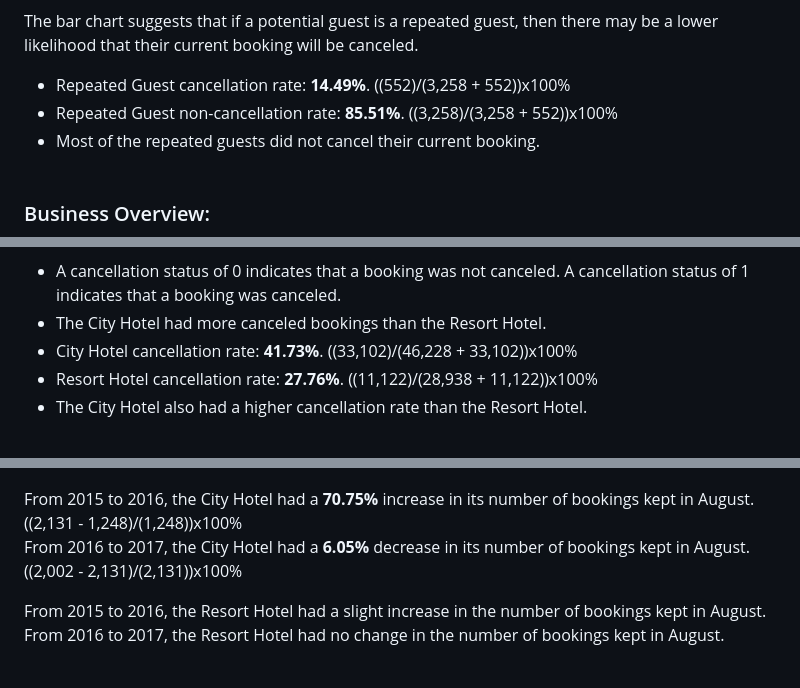
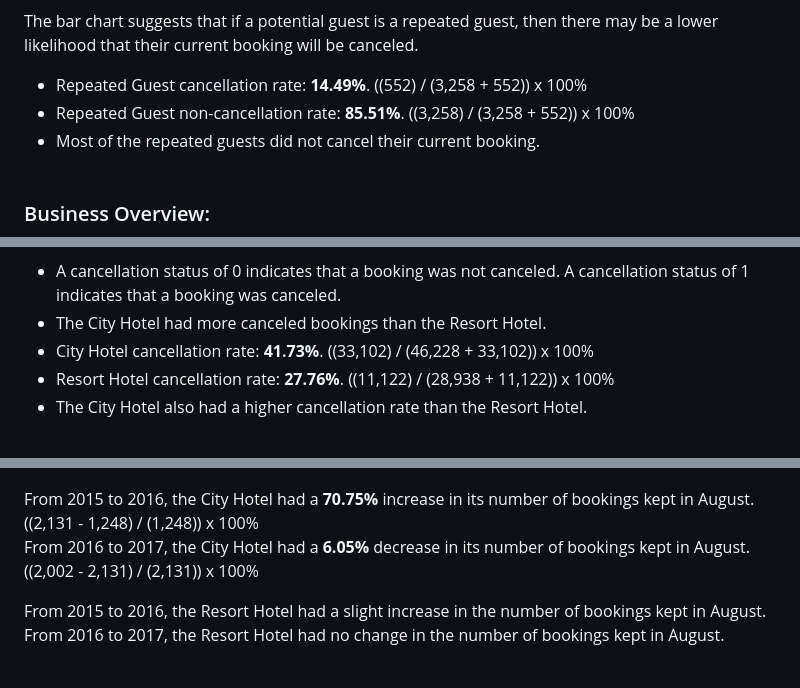
Before and after one commit to eric5412/Business-Analysis-of-Hotel-Bookings, a Markdown page: Analysis-of-Hotel-Bookings.md, 3 parts joined by grey strips. Rendered like a GitHub page.

```diff
--- a/Analysis-of-Hotel-Bookings.md
+++ b/Analysis-of-Hotel-Bookings.md
@@ -417,10 +417,10 @@ The bar chart suggests that if a potential guest is a repeated guest,
 then there may be a lower likelihood that their current booking will be
 canceled.
 
-- Repeated Guest cancellation rate: **14.49%**.  ((552)/(3,258 +
-  552))x100%
-- Repeated Guest non-cancellation rate: **85.51%**.  ((3,258)/(3,258 +
-  552))x100%
+- Repeated Guest cancellation rate: **14.49%**.  ((552) / (3,258 +
+  552)) x 100%
+- Repeated Guest non-cancellation rate: **85.51%**.  ((3,258) / (3,258 +
+  552)) x 100%
 - Most of the repeated guests did not cancel their current booking. <br>
   <br>
 
@@ -473,10 +473,10 @@ bookings_df %>% count(is_canceled, hotel) %>%
 
 - A cancellation status of 0 indicates that a booking was not canceled. A cancellation status of 1 indicates that a booking was canceled.
 - The City Hotel had more canceled bookings than the Resort Hotel.
-- City Hotel cancellation rate: **41.73%**.  ((33,102)/(46,228 +
-  33,102))x100%
-- Resort Hotel cancellation rate: **27.76%**.  ((11,122)/(28,938 +
-  11,122))x100%
+- City Hotel cancellation rate: **41.73%**.  ((33,102) / (46,228 +
+  33,102)) x 100%
+- Resort Hotel cancellation rate: **27.76%**.  ((11,122) / (28,938 +
+  11,122)) x 100%
 - The City Hotel also had a higher cancellation rate than the Resort
   Hotel. <br> <br>
 
@@ -748,9 +748,9 @@ not_canceled_df %>% filter(arrival_date_month == "August") %>%
 ![A bar chart of the Year-Over-Year Bookings Kept in August](/images/15.png)
 
 From 2015 to 2016, the City Hotel had a **70.75%** increase in its
-number of bookings kept in August.  ((2,131 - 1,248)/(1,248))x100%
+number of bookings kept in August.  ((2,131 - 1,248) / (1,248)) x 100%
 From 2016 to 2017, the City Hotel had a **6.05%** decrease in its number
-of bookings kept in August.  ((2,002 - 2,131)/(2,131))x100%
+of bookings kept in August.  ((2,002 - 2,131) / (2,131)) x 100%
 
 From 2015 to 2016, the Resort Hotel had a slight increase in the number
 of bookings kept in August. From 2016 to 2017, the Resort Hotel had no
```
